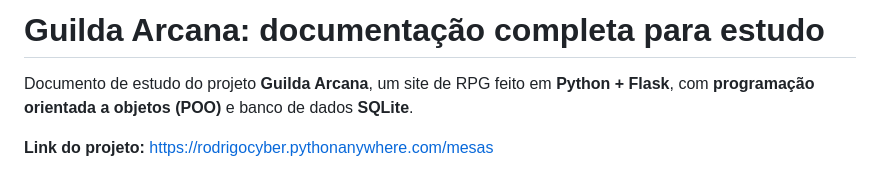
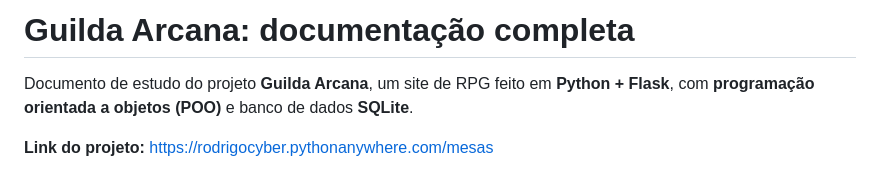
Before and after one commit to Rodrigo-ciber/PROJETO_POO_PRONTO, a Markdown page: DOCUMENTACAO_COMPLETA.md, the part around the change. GitHub-like rendering.

```diff
--- a/DOCUMENTACAO_COMPLETA.md
+++ b/DOCUMENTACAO_COMPLETA.md
@@ -1,4 +1,4 @@
-# Guilda Arcana: documentação completa para estudo
+# Guilda Arcana: documentação completa
 
 Documento de estudo do projeto **Guilda Arcana**, um site de RPG feito em **Python + Flask**, com **programação orientada a objetos (POO)** e banco de dados **SQLite**.
 
```
